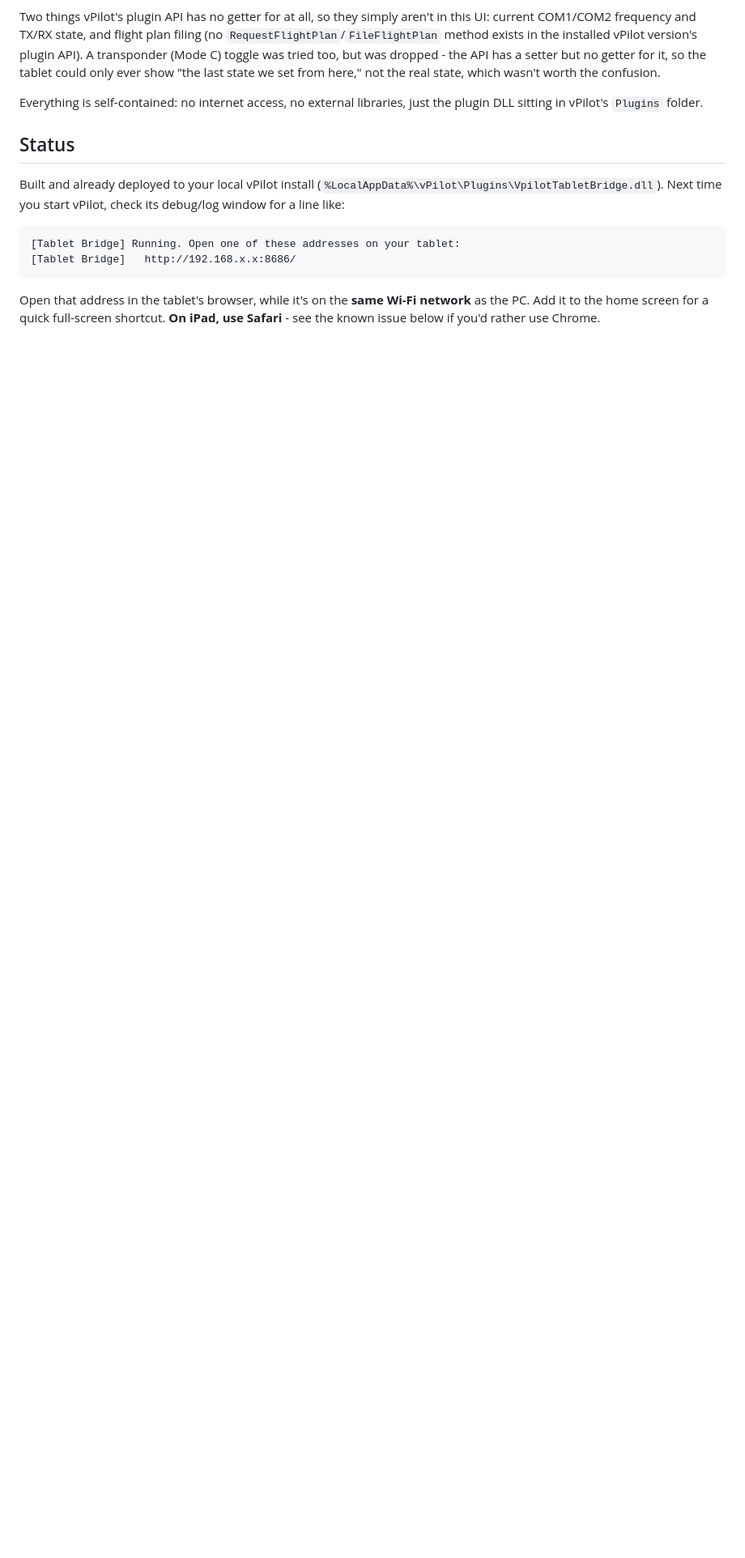
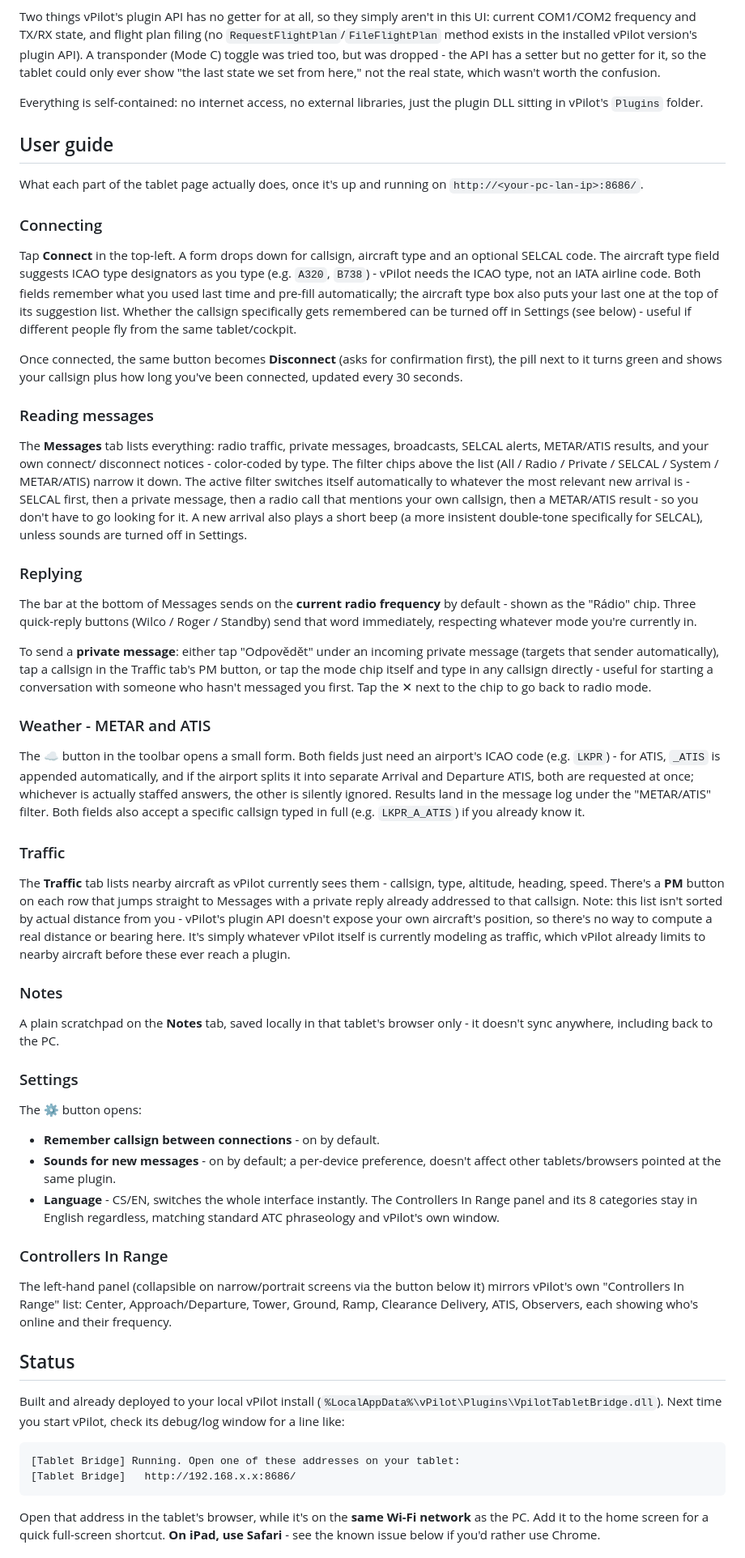
Before and after one commit to VacicakCZ/vPilotTabletBridge, a Markdown page: README.md, the part around the change. Shown at 81% size. Rendered like a GitHub page; blank space fills up the shorter version.

Commit message:
Add a user guide section to the README
Covers connecting, reading/replying to messages, METAR/ATIS lookup, the
Traffic tab, Notes, and Settings - everything the technical overview didn't
already explain from an actual end-user's point of view.

Co-Authored-By: Claude Fable 5.1 <noreply@anthropic.com>

```diff
--- a/README.md
+++ b/README.md
@@ -49,6 +49,96 @@ real state, which wasn't worth the confusion.
 
 Everything is self-contained: no internet access, no external libraries,
 just the plugin DLL sitting in vPilot's `Plugins` folder.
+
+## User guide
+
+What each part of the tablet page actually does, once it's up and running
+on `http://<your-pc-lan-ip>:8686/`.
+
+### Connecting
+
+Tap **Connect** in the top-left. A form drops down for callsign, aircraft
+type and an optional SELCAL code. The aircraft type field suggests ICAO
+type designators as you type (e.g. `A320`, `B738`) - vPilot needs the ICAO
+type, not an IATA airline code. Both fields remember what you used last
+time and pre-fill automatically; the aircraft type box also puts your last
+one at the top of its suggestion list. Whether the callsign specifically
+gets remembered can be turned off in Settings (see below) - useful if
+different people fly from the same tablet/cockpit.
+
+Once connected, the same button becomes **Disconnect** (asks for
+confirmation first), the pill next to it turns green and shows your
+callsign plus how long you've been connected, updated every 30 seconds.
+
+### Reading messages
+
+The **Messages** tab lists everything: radio traffic, private messages,
+broadcasts, SELCAL alerts, METAR/ATIS results, and your own connect/
+disconnect notices - color-coded by type. The filter chips above the list
+(All / Radio / Private / SELCAL / System / METAR/ATIS) narrow it down. The
+active filter switches itself automatically to whatever the most relevant
+new arrival is - SELCAL first, then a private message, then a radio call
+that mentions your own callsign, then a METAR/ATIS result - so you don't
+have to go looking for it. A new arrival also plays a short beep (a more
+insistent double-tone specifically for SELCAL), unless sounds are turned
+off in Settings.
+
+### Replying
+
+The bar at the bottom of Messages sends on the **current radio frequency**
+by default - shown as the "Rádio" chip. Three quick-reply buttons (Wilco /
+Roger / Standby) send that word immediately, respecting whatever mode
+you're currently in.
+
+To send a **private message**: either tap "Odpovědět" under an incoming
+private message (targets that sender automatically), tap a callsign in the
+Traffic tab's PM button, or tap the mode chip itself and type in any
+callsign directly - useful for starting a conversation with someone who
+hasn't messaged you first. Tap the ✕ next to the chip to go back to radio
+mode.
+
+### Weather - METAR and ATIS
+
+The ☁ button in the toolbar opens a small form. Both fields just need an
+airport's ICAO code (e.g. `LKPR`) - for ATIS, `_ATIS` is appended
+automatically, and if the airport splits it into separate Arrival and
+Departure ATIS, both are requested at once; whichever is actually staffed
+answers, the other is silently ignored. Results land in the message log
+under the "METAR/ATIS" filter. Both fields also accept a specific
+callsign typed in full (e.g. `LKPR_A_ATIS`) if you already know it.
+
+### Traffic
+
+The **Traffic** tab lists nearby aircraft as vPilot currently sees them -
+callsign, type, altitude, heading, speed. There's a **PM** button on each
+row that jumps straight to Messages with a private reply already addressed
+to that callsign. Note: this list isn't sorted by actual distance from
+you - vPilot's plugin API doesn't expose your own aircraft's position, so
+there's no way to compute a real distance or bearing here. It's simply
+whatever vPilot itself is currently modeling as traffic, which vPilot
+already limits to nearby aircraft before these ever reach a plugin.
+
+### Notes
+
+A plain scratchpad on the **Notes** tab, saved locally in that tablet's
+browser only - it doesn't sync anywhere, including back to the PC.
+
+### Settings
+
+The ⚙ button opens:
+- **Remember callsign between connections** - on by default.
+- **Sounds for new messages** - on by default; a per-device preference,
+  doesn't affect other tablets/browsers pointed at the same plugin.
+- **Language** - CS/EN, switches the whole interface instantly. The
+  Controllers In Range panel and its 8 categories stay in English
+  regardless, matching standard ATC phraseology and vPilot's own window.
+
+### Controllers In Range
+
+The left-hand panel (collapsible on narrow/portrait screens via the button
+below it) mirrors vPilot's own "Controllers In Range" list: Center,
+Approach/Departure, Tower, Ground, Ramp, Clearance Delivery, ATIS,
+Observers, each showing who's online and their frequency.
 
 ## Status
 
```
